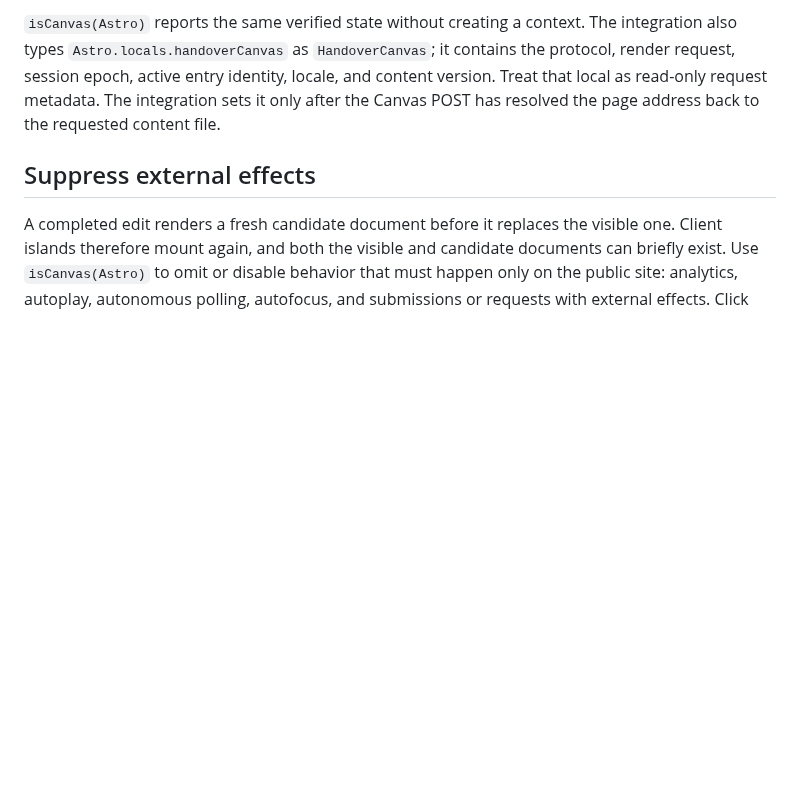
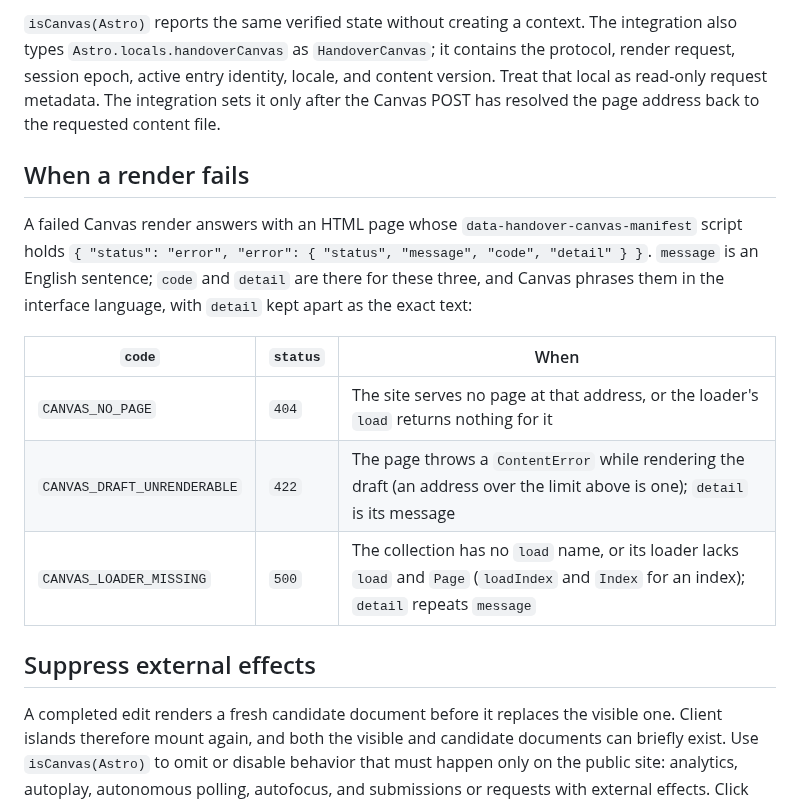
Before and after one commit to MartinConde/handover, a Markdown page: docs/canvas.md, the part around the change. GitHub-like rendering; blank space fills up the shorter version.

Commit message:
Document Canvas render error codes

```diff
--- a/docs/canvas.md
+++ b/docs/canvas.md
@@ -117,6 +117,19 @@ types `Astro.locals.handoverCanvas` as `HandoverCanvas`; it contains the protoco
 session epoch, active entry identity, locale, and content version. Treat that local as read-only
 request metadata. The integration sets it only after the Canvas POST has resolved the page address
 back to the requested content file.
+
+## When a render fails
+
+A failed Canvas render answers with an HTML page whose `data-handover-canvas-manifest` script
+holds `{ "status": "error", "error": { "status", "message", "code", "detail" } }`. `message` is
+an English sentence; `code` and `detail` are there for these three, and Canvas phrases them in the
+interface language, with `detail` kept apart as the exact text:
+
+| `code` | `status` | When |
+|---|---|---|
+| `CANVAS_NO_PAGE` | `404` | The site serves no page at that address, or the loader's `load` returns nothing for it |
+| `CANVAS_DRAFT_UNRENDERABLE` | `422` | The page throws a `ContentError` while rendering the draft (an address over the limit above is one); `detail` is its message |
+| `CANVAS_LOADER_MISSING` | `500` | The collection has no `load` name, or its loader lacks `load` and `Page` (`loadIndex` and `Index` for an index); `detail` repeats `message` |
 
 ## Suppress external effects
 
```
